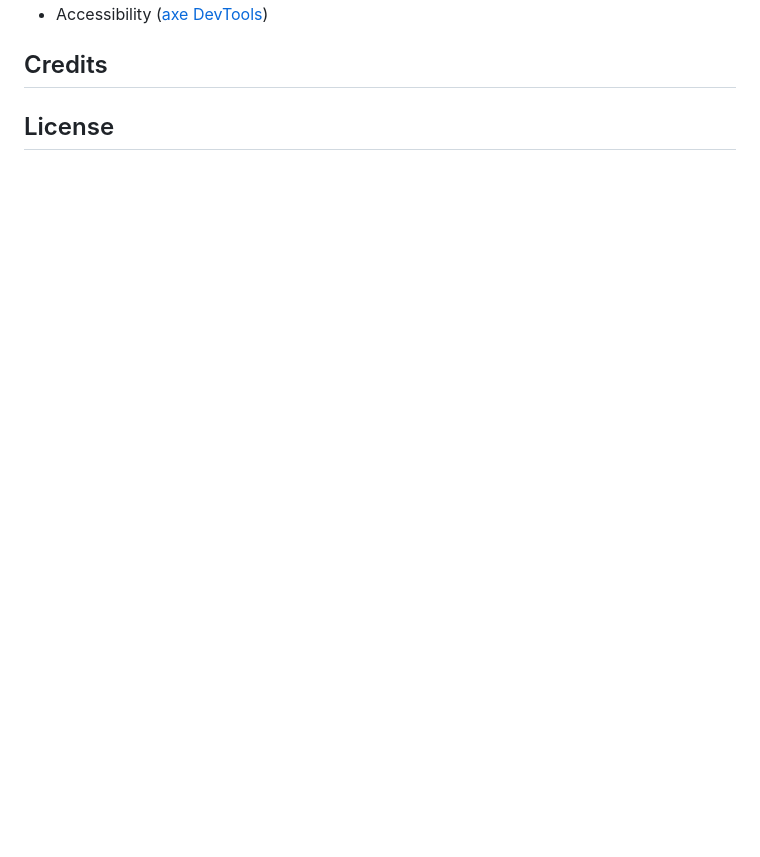
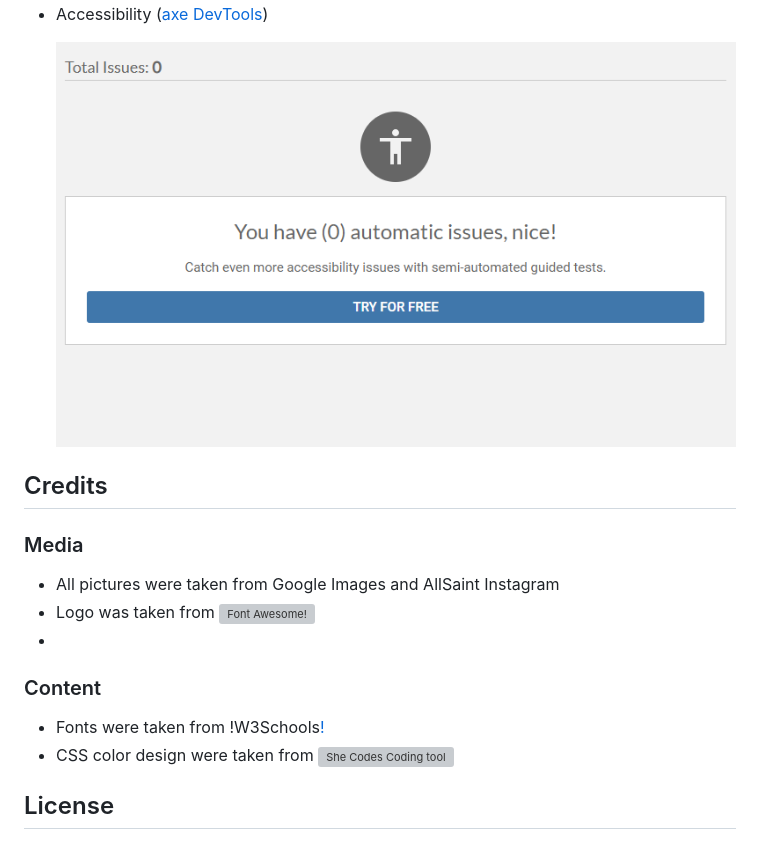
Before and after one commit to OkohDaniel11/OkohDaniel11-Project1-, a Markdown page: README.md, the part around the change printed below. Rendered like a GitHub page; blank space fills up the shorter version; grey boxes are pictures that could not be loaded.

```diff
--- a/README.md
+++ b/README.md
@@ -84,3 +89,15 @@ This site implements very basic feature.
 - Accessibility ([axe DevTools](https://axe.deque.com/install-success))
+
+  ![DevTools!](images/devtools.png)
+
 ## Credits
+
+### Media
+- All pictures were taken from Google Images and AllSaint Instagram
+- Logo was taken from ![Font Awesome!](https://fontawesome.com/icons/css3?f=brands&s=solid)
+-
+### Content
+- Fonts were taken from !W3Schools[!](https://www.w3schools.com/cssref/css_websafe_fonts.php)
+- CSS color design were taken from ![She Codes Coding tool ](https://palettes.shecodes.io/palettes/brown/color)
+
 ## License
```
Also changed, not shown: other parts of README.md (+9 -4 lines).
